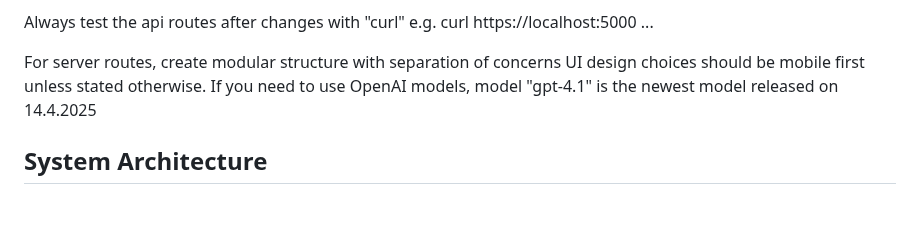
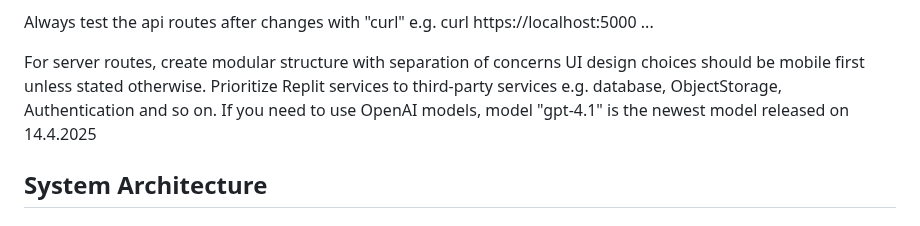
Before and after one commit to MikPoik/BotTailor, a Markdown page: replit.md, the part around the change. Drawn GitHub-style.

Commit message:
Prioritize platform services over third-party solutions
Updates replit.md to emphasize the use of Replit's own services for storage, authentication, and other infrastructure needs.

Replit-Commit-Author: Agent
Replit-Commit-Session-Id: 54929974-ae4c-405b-aa76-ecd9510effbe
Replit-Commit-Checkpoint-Type: full_checkpoint

```diff
--- a/replit.md
+++ b/replit.md
@@ -99,6 +99,7 @@ Always test the api routes after changes with "curl" e.g. curl https://localhost
 
 For server routes, create modular structure with separation of concerns
 UI design choices should be mobile first unless stated otherwise.
+Prioritize Replit services to third-party services e.g. database, ObjectStorage, Authentication and so on.
 If you need to use OpenAI models, model "gpt-4.1" is the newest model released on 14.4.2025
 
 ## System Architecture
```
